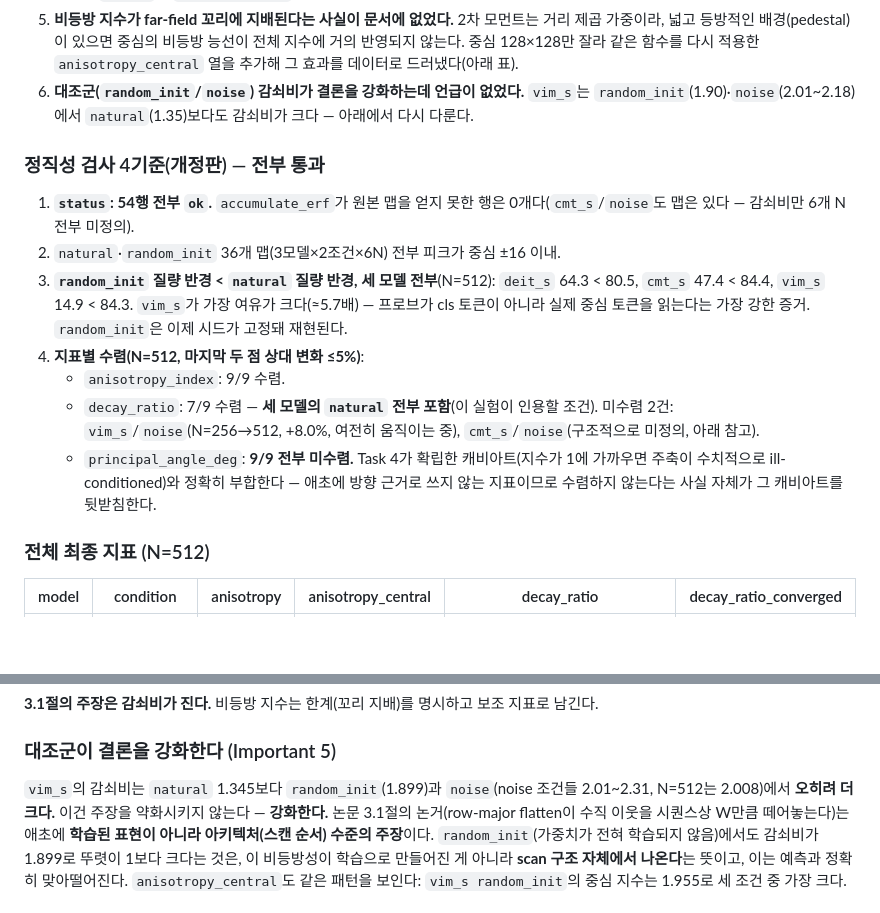
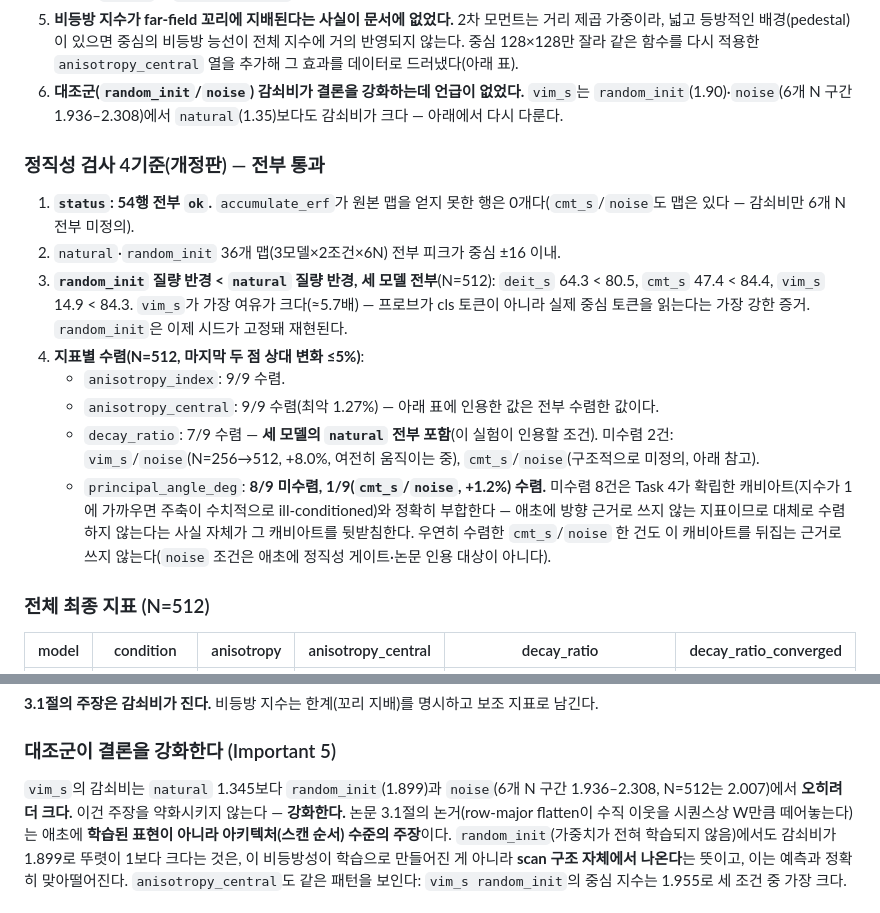
Before and after one commit to kimcheolhui9846/cmt-vs-vim, a Markdown page: HANDOFF.md, 2 parts joined by grey strips. GitHub-like rendering; blank space fills up the shorter version.

Commit message:
docs: correct the handoff's convergence count and the noise decay-ratio range
principal_angle_deg was reported as 9/9 unconverged; the committed CSV
has cmt_s/noise converging (+1.2%), so it's 8/9. Doesn't change the
conclusion (that one convergence doesn't rehabilitate an ill-conditioned
metric on a condition that was never a citation target), but the number
was wrong. vim_s/noise's decay-ratio range was written two different
ways in two places (2.01-2.18 and 2.01-2.31); the actual range across
all six N is 1.936-2.308.

```diff
--- a/HANDOFF.md
+++ b/HANDOFF.md
@@ -224,8 +224,8 @@ cross-over에 걸려 있고, 그 구간(768² 이상)은 실행 안·사이 모
    함수를 다시 적용한 `anisotropy_central` 열을 추가해 그 효과를 데이터로
    드러냈다(아래 표).
 6. **대조군(`random_init`/`noise`) 감쇠비가 결론을 강화하는데 언급이 없었다.**
-   `vim_s`는 `random_init`(1.90)·`noise`(2.01~2.18)에서 `natural`(1.35)보다도
-   감쇠비가 크다 — 아래에서 다시 다룬다.
+   `vim_s`는 `random_init`(1.90)·`noise`(6개 N 구간 1.936–2.308)에서
+   `natural`(1.35)보다도 감쇠비가 크다 — 아래에서 다시 다룬다.
 
 ### 정직성 검사 4기준(개정판) — 전부 통과
 
@@ -238,13 +238,17 @@ cross-over에 걸려 있고, 그 구간(768² 이상)은 실행 안·사이 모
    가장 강한 증거. `random_init`은 이제 시드가 고정돼 재현된다.
 4. **지표별 수렴(N=512, 마지막 두 점 상대 변화 ≤5%)**:
    - `anisotropy_index`: 9/9 수렴.
+   - `anisotropy_central`: 9/9 수렴(최악 1.27%) — 아래 표에 인용한 값은 전부
+     수렴한 값이다.
    - `decay_ratio`: 7/9 수렴 — **세 모델의 `natural` 전부 포함**(이 실험이
      인용할 조건). 미수렴 2건: `vim_s`/`noise`(N=256→512, +8.0%, 여전히
      움직이는 중), `cmt_s`/`noise`(구조적으로 미정의, 아래 참고).
-   - `principal_angle_deg`: **9/9 전부 미수렴.** Task 4가 확립한 캐비아트(지수가
-     1에 가까우면 주축이 수치적으로 ill-conditioned)와 정확히 부합한다 — 애초에
-     방향 근거로 쓰지 않는 지표이므로 수렴하지 않는다는 사실 자체가 그 캐비아트를
-     뒷받침한다.
+   - `principal_angle_deg`: **8/9 미수렴, 1/9(`cmt_s`/`noise`, +1.2%) 수렴.**
+     미수렴 8건은 Task 4가 확립한 캐비아트(지수가 1에 가까우면 주축이 수치적으로
+     ill-conditioned)와 정확히 부합한다 — 애초에 방향 근거로 쓰지 않는 지표이므로
+     대체로 수렴하지 않는다는 사실 자체가 그 캐비아트를 뒷받침한다. 우연히 수렴한
+     `cmt_s`/`noise` 한 건도 이 캐비아트를 뒤집는 근거로 쓰지 않는다(`noise`
+     조건은 애초에 정직성 게이트·논문 인용 대상이 아니다).
 
 ### 전체 최종 지표 (N=512)
 
@@ -297,8 +301,8 @@ cross-over에 걸려 있고, 그 구간(768² 이상)은 실행 안·사이 모
 
 ### 대조군이 결론을 강화한다 (Important 5)
 
-`vim_s`의 감쇠비는 `natural` 1.345보다 `random_init`(1.899)과 `noise`(noise 조건들
-2.01~2.31, N=512는 2.008)에서 **오히려 더 크다.** 이건 주장을 약화시키지 않는다 —
+`vim_s`의 감쇠비는 `natural` 1.345보다 `random_init`(1.899)과 `noise`(6개 N 구간
+1.936–2.308, N=512는 2.007)에서 **오히려 더 크다.** 이건 주장을 약화시키지 않는다 —
 **강화한다.** 논문 3.1절의 논거(row-major flatten이 수직 이웃을 시퀀스상 W만큼
 떼어놓는다)는 애초에 **학습된 표현이 아니라 아키텍처(스캔 순서) 수준의 주장**이다.
 `random_init`(가중치가 전혀 학습되지 않음)에서도 감쇠비가 1.899로 뚜렷이 1보다
```
